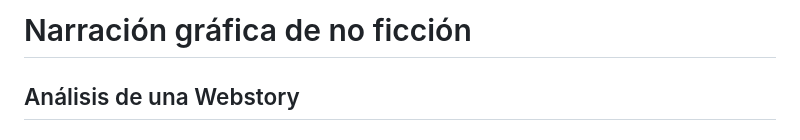
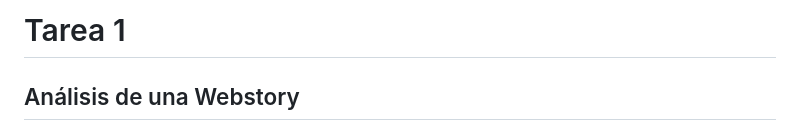
Before and after one commit to virginiabravo/iglu, a Markdown page: README.md, the part around the change. Drawn GitHub-style.

```diff
--- a/README.md
+++ b/README.md
@@ -1,4 +1,4 @@
-# Narración gráfica de no ficción
+# Tarea 1
 
 ## Análisis de una Webstory
 
```
